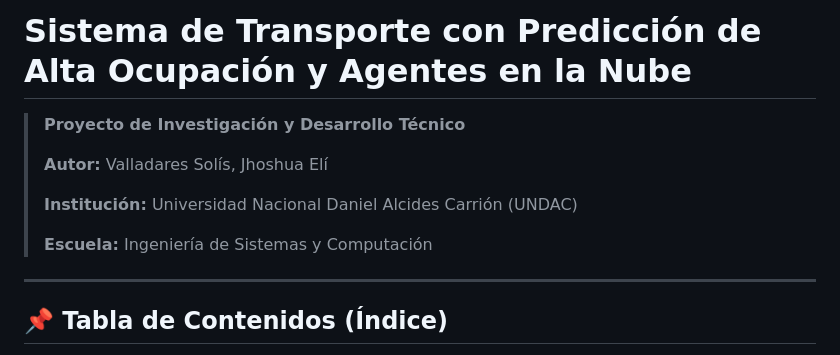
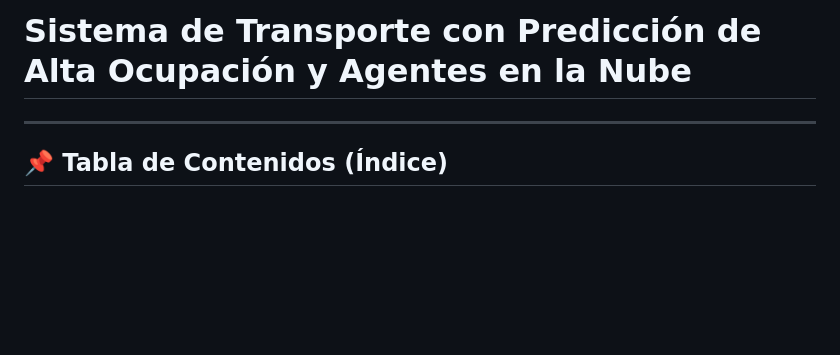
Before and after one commit to JhosVS/sistema-transportes-pasco, a Markdown page: README.md, the part around the change. GitHub-like rendering; blank space fills up the shorter version.

Commit message:
Actualización readme

```diff
--- a/README.md
+++ b/README.md
@@ -1,13 +1,4 @@
 # Sistema de Transporte con Predicción de Alta Ocupación y Agentes en la Nube
-
-> **Proyecto de Investigación y Desarrollo Técnico**
->
-> **Autor:** Valladares Solís, Jhoshua Elí
->
-> **Institución:** Universidad Nacional Daniel Alcides Carrión (UNDAC)
->
-> **Escuela:** Ingeniería de Sistemas y Computación
-
 ---
 
 ## 📌 Tabla de Contenidos (Índice)
```
